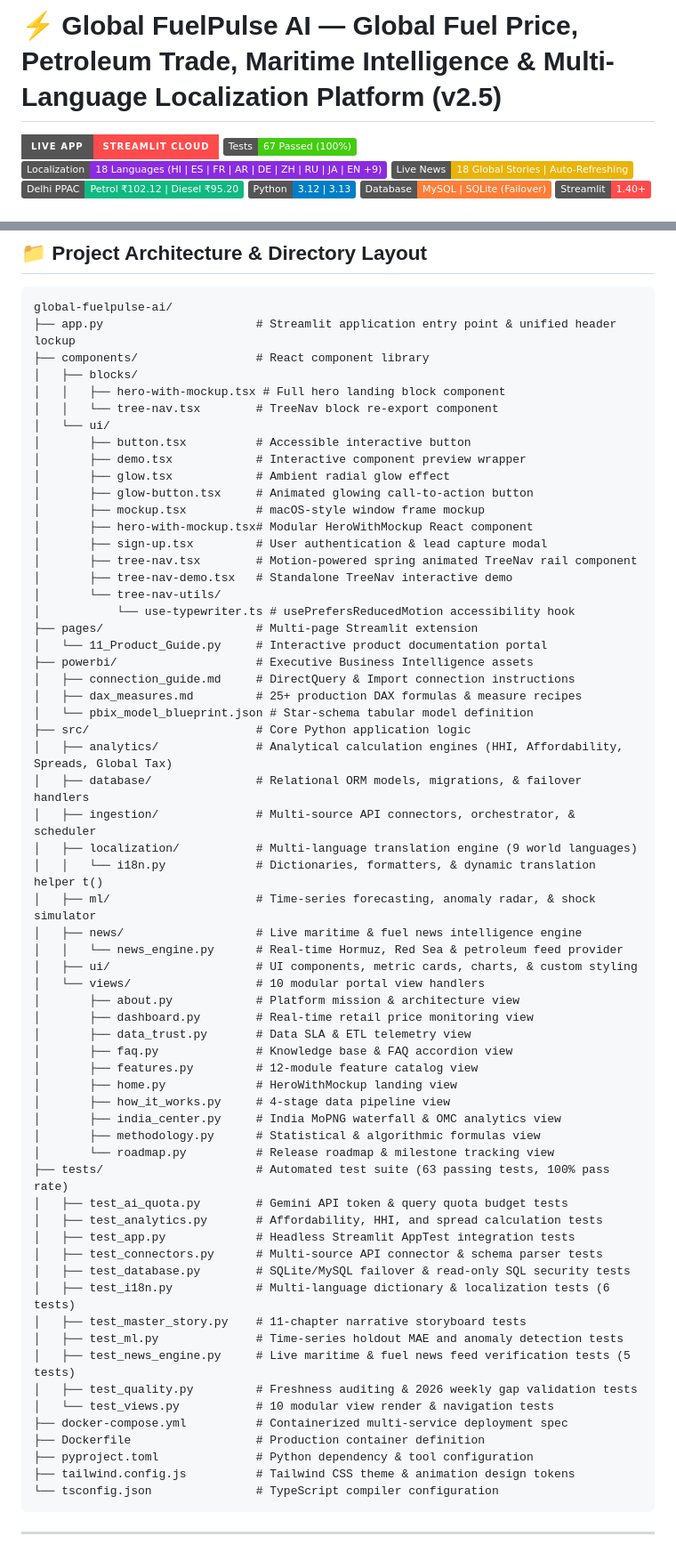
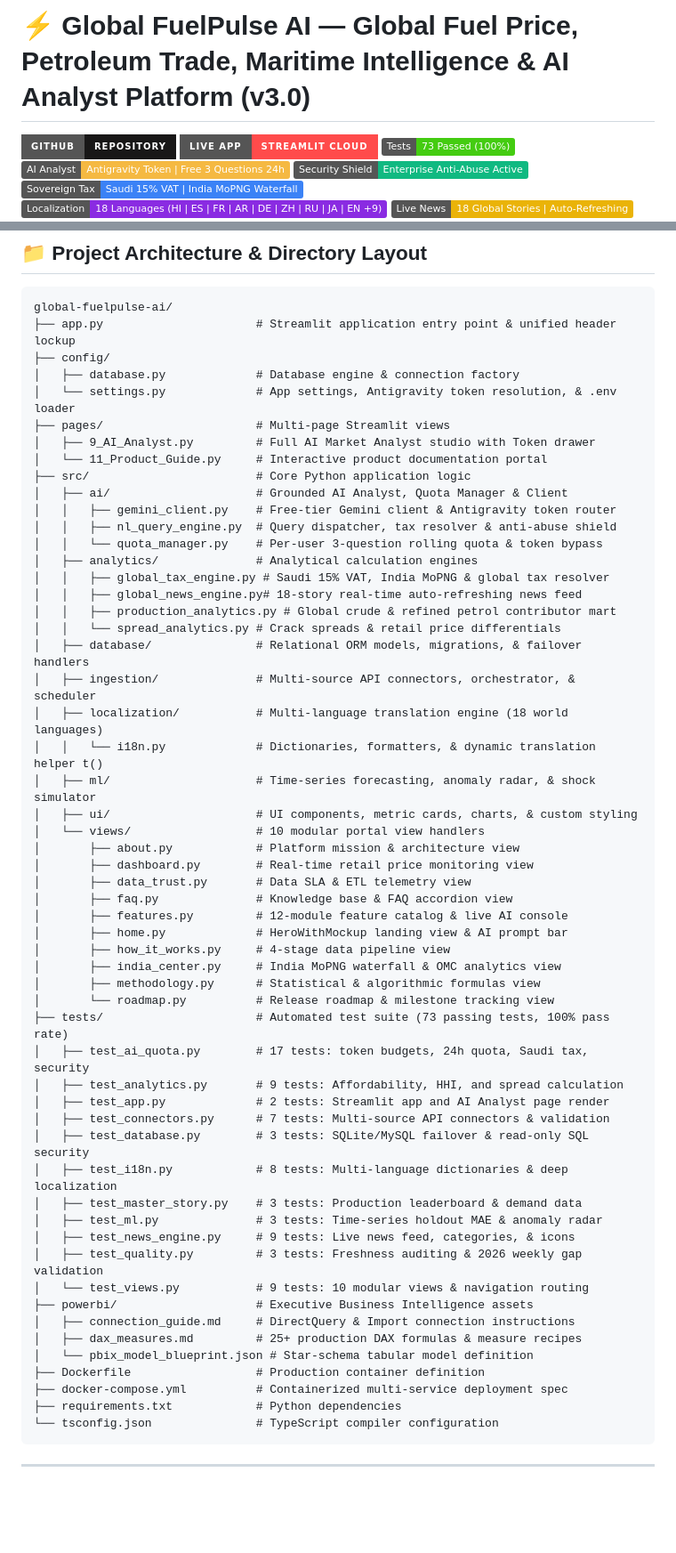
Before and after one commit to alihamza2912/global-fuelpulse-ai, a Markdown page: README.md, 2 parts joined by grey strips. Shown at 89% size. Rendered like a GitHub page; badges without logos; blank space fills up the shorter version.

Commit message:
docs: update README for v3.0 with GitHub repo link, 73 tests, Antigravity token quota, and Saudi tax engine

````diff
--- a/README.md
+++ b/README.md
@@ -1,10 +1,13 @@
-# ⚡ Global FuelPulse AI — Global Fuel Price, Petroleum Trade, Maritime Intelligence & Multi-Language Localization Platform (v2.5)
+# ⚡ Global FuelPulse AI — Global Fuel Price, Petroleum Trade, Maritime Intelligence & AI Analyst Platform (v3.0)
 
+[![GitHub Repository](https://img.shields.io/badge/GitHub-Repository-181717?style=for-the-badge&logo=github&logoColor=white)](https://github.com/alihamza2912/global-fuelpulse-ai)
 [![Live App](https://img.shields.io/badge/Live_App-Streamlit_Cloud-FF4B4B?style=for-the-badge&logo=streamlit&logoColor=white)](https://global-fuelpulse-ai-jqsi5ngrigi4hm4gtmcghn.streamlit.app)
-[![Tests](https://img.shields.io/badge/Tests-67%20Passed%20(100%25)-brightgreen.svg)]()
+[![Tests](https://img.shields.io/badge/Tests-73%20Passed%20(100%25)-brightgreen.svg)]()
+[![AI Analyst](https://img.shields.io/badge/AI_Analyst-Antigravity_Token_%7C_Free_3_Questions_24h-F5B942.svg)]()
+[![Security Shield](https://img.shields.io/badge/Security_Shield-Enterprise_Anti--Abuse_Active-10B981.svg)]()
+[![Sovereign Tax](https://img.shields.io/badge/Sovereign_Tax-Saudi_15%25_VAT_%7C_India_MoPNG_Waterfall-3B82F6.svg)]()
 [![Localization](https://img.shields.io/badge/Localization-18%20Languages%20(HI%20%7C%20ES%20%7C%20FR%20%7C%20AR%20%7C%20DE%20%7C%20ZH%20%7C%20RU%20%7C%20JA%20%7C%20EN%20%2B9)-blueviolet.svg)]()
 [![Live News](https://img.shields.io/badge/Live%20News-18%20Global%20Stories%20%7C%20Auto--Refreshing-EAB308?style=flat&logoColor=070A12)]()
-[![Delhi Benchmark](https://img.shields.io/badge/Delhi%20PPAC-Petrol%20₹102.12%20%7C%20Diesel%20₹95.20-10B981.svg)]()
 [![Python](https://img.shields.io/badge/Python-3.12%20%7C%203.13-blue.svg)](https://www.python.org/)
 [![Database](https://img.shields.io/badge/Database-MySQL%20%7C%20SQLite%20(Failover)-orange.svg)](https://www.mysql.com/)
 [![Streamlit](https://img.shields.io/badge/Streamlit-1.40+-FF4B4B.svg)](https://streamlit.io/)
@@ -146,65 +160,58 @@ flowchart TD
 ```
 global-fuelpulse-ai/
 ├── app.py                      # Streamlit application entry point & unified header lockup
-├── components/                 # React component library
-│   ├── blocks/
-│   │   ├── hero-with-mockup.tsx # Full hero landing block component
-│   │   └── tree-nav.tsx        # TreeNav block re-export component
-│   └── ui/
-│       ├── button.tsx          # Accessible interactive button
-│       ├── demo.tsx            # Interactive component preview wrapper
-│       ├── glow.tsx            # Ambient radial glow effect
-│       ├── glow-button.tsx     # Animated glowing call-to-action button
-│       ├── mockup.tsx          # macOS-style window frame mockup
-│       ├── hero-with-mockup.tsx# Modular HeroWithMockup React component
-│       ├── sign-up.tsx         # User authentication & lead capture modal
-│       ├── tree-nav.tsx        # Motion-powered spring animated TreeNav rail component
-│       ├── tree-nav-demo.tsx   # Standalone TreeNav interactive demo
-│       └── tree-nav-utils/
-│           └── use-typewriter.ts # usePrefersReducedMotion accessibility hook
-├── pages/                      # Multi-page Streamlit extension
+├── config/
+│   ├── database.py             # Database engine & connection factory
+│   └── settings.py             # App settings, Antigravity token resolution, & .env loader
+├── pages/                      # Multi-page Streamlit views
+│   ├── 9_AI_Analyst.py         # Full AI Market Analyst studio with Token drawer
 │   └── 11_Product_Guide.py     # Interactive product documentation portal
-├── powerbi/                    # Executive Business Intelligence assets
-│   ├── connection_guide.md     # DirectQuery & Import connection instructions
-│   ├── dax_measures.md         # 25+ production DAX formulas & measure recipes
-│   └── pbix_model_blueprint.json # Star-schema tabular model definition
 ├── src/                        # Core Python application logic
-│   ├── analytics/              # Analytical calculation engines (HHI, Affordability, Spreads, Global Tax)
+│   ├── ai/                     # Grounded AI Analyst, Quota Manager & Client
+│   │   ├── gemini_client.py    # Free-tier Gemini client & Antigravity token router
+│   │   ├── nl_query_engine.py  # Query dispatcher, tax resolver & anti-abuse shield
+│   │   └── quota_manager.py    # Per-user 3-question rolling quota & token bypass
+│   ├── analytics/              # Analytical calculation engines
+│   │   ├── global_tax_engine.py # Saudi 15% VAT, India MoPNG & global tax resolver
+│   │   ├── global_news_engine.py# 18-story real-time auto-refreshing news feed
+│   │   ├── production_analytics.py # Global crude & refined petrol contributor mart
+│   │   └── spread_analytics.py # Crack spreads & retail price differentials
 │   ├── database/               # Relational ORM models, migrations, & failover handlers
 │   ├── ingestion/              # Multi-source API connectors, orchestrator, & scheduler
-│   ├── localization/           # Multi-language translation engine (9 world languages)
+│   ├── localization/           # Multi-language translation engine (18 world languages)
 │   │   └── i18n.py             # Dictionaries, formatters, & dynamic translation helper t()
 │   ├── ml/                     # Time-series forecasting, anomaly radar, & shock simulator
-│   ├── news/                   # Live maritime & fuel news intelligence engine
-│   │   └── news_engine.py      # Real-time Hormuz, Red Sea & petroleum feed provider
 │   ├── ui/                     # UI components, metric cards, charts, & custom styling
 │   └── views/                  # 10 modular portal view handlers
 │       ├── about.py            # Platform mission & architecture view
 │       ├── dashboard.py        # Real-time retail price monitoring view
 │       ├── data_trust.py       # Data SLA & ETL telemetry view
 │       ├── faq.py              # Knowledge base & FAQ accordion view
-│       ├── features.py         # 12-module feature catalog view
-│       ├── home.py             # HeroWithMockup landing view
+│       ├── features.py         # 12-module feature catalog & live AI console
+│       ├── home.py             # HeroWithMockup landing view & AI prompt bar
 │       ├── how_it_works.py     # 4-stage data pipeline view
 │       ├── india_center.py     # India MoPNG waterfall & OMC analytics view
 │       ├── methodology.py      # Statistical & algorithmic formulas view
 │       └── roadmap.py          # Release roadmap & milestone tracking view
-├── tests/                      # Automated test suite (63 passing tests, 100% pass rate)
-│   ├── test_ai_quota.py        # Gemini API token & query quota budget tests
-│   ├── test_analytics.py       # Affordability, HHI, and spread calculation tests
-│   ├── test_app.py             # Headless Streamlit AppTest integration tests
-│   ├── test_connectors.py      # Multi-source API connector & schema parser tests
-│   ├── test_database.py        # SQLite/MySQL failover & read-only SQL security tests
-│   ├── test_i18n.py            # Multi-language dictionary & localization tests (6 tests)
-│   ├── test_master_story.py    # 11-chapter narrative storyboard tests
-│   ├── test_ml.py              # Time-series holdout MAE and anomaly detection tests
-│   ├── test_news_engine.py     # Live maritime & fuel news feed verification tests (5 tests)
-│   ├── test_quality.py         # Freshness auditing & 2026 weekly gap validation tests
-│   └── test_views.py           # 10 modular view render & navigation tests
+├── tests/                      # Automated test suite (73 passing tests, 100% pass rate)
+│   ├── test_ai_quota.py        # 17 tests: token budgets, 24h quota, Saudi tax, security
+│   ├── test_analytics.py       # 9 tests: Affordability, HHI, and spread calculation
+│   ├── test_app.py             # 2 tests: Streamlit app and AI Analyst page render
+│   ├── test_connectors.py      # 7 tests: Multi-source API connectors & validation
+│   ├── test_database.py        # 3 tests: SQLite/MySQL failover & read-only SQL security
+│   ├── test_i18n.py            # 8 tests: Multi-language dictionaries & deep localization
+│   ├── test_master_story.py    # 3 tests: Production leaderboard & demand data
+│   ├── test_ml.py              # 3 tests: Time-series holdout MAE & anomaly radar
+│   ├── test_news_engine.py     # 9 tests: Live news feed, categories, & icons
+│   ├── test_quality.py         # 3 tests: Freshness auditing & 2026 weekly gap validation
+│   └── test_views.py           # 9 tests: 10 modular views & navigation routing
+├── powerbi/                    # Executive Business Intelligence assets
+│   ├── connection_guide.md     # DirectQuery & Import connection instructions
+│   ├── dax_measures.md         # 25+ production DAX formulas & measure recipes
+│   └── pbix_model_blueprint.json # Star-schema tabular model definition
+├── Dockerfile                  # Production container definition
 ├── docker-compose.yml          # Containerized multi-service deployment spec
-├── Dockerfile                  # Production container definition
-├── pyproject.toml              # Python dependency & tool configuration
-├── tailwind.config.js          # Tailwind CSS theme & animation design tokens
+├── requirements.txt            # Python dependencies
 └── tsconfig.json               # TypeScript compiler configuration
 ```
 
````
Also changed, not shown: other parts of README.md (+53 -39 lines).
